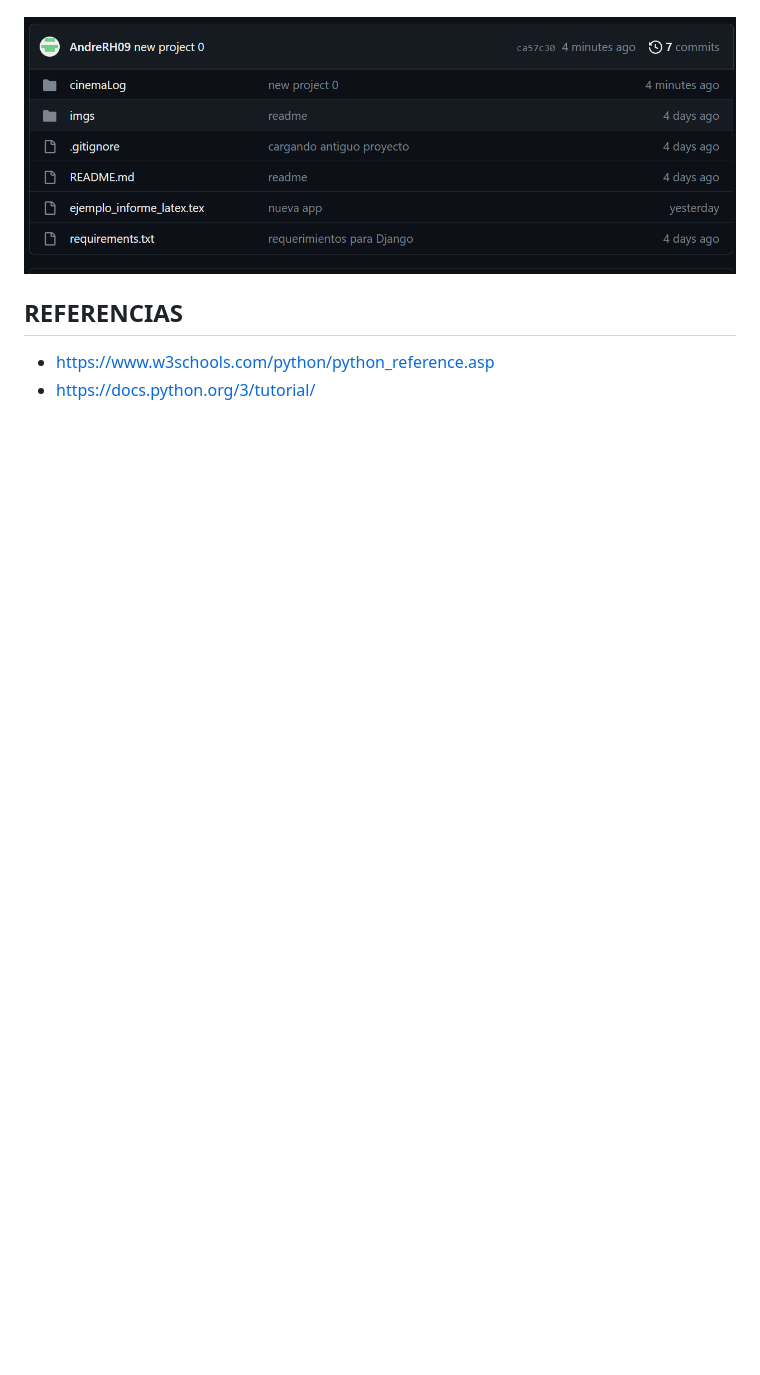
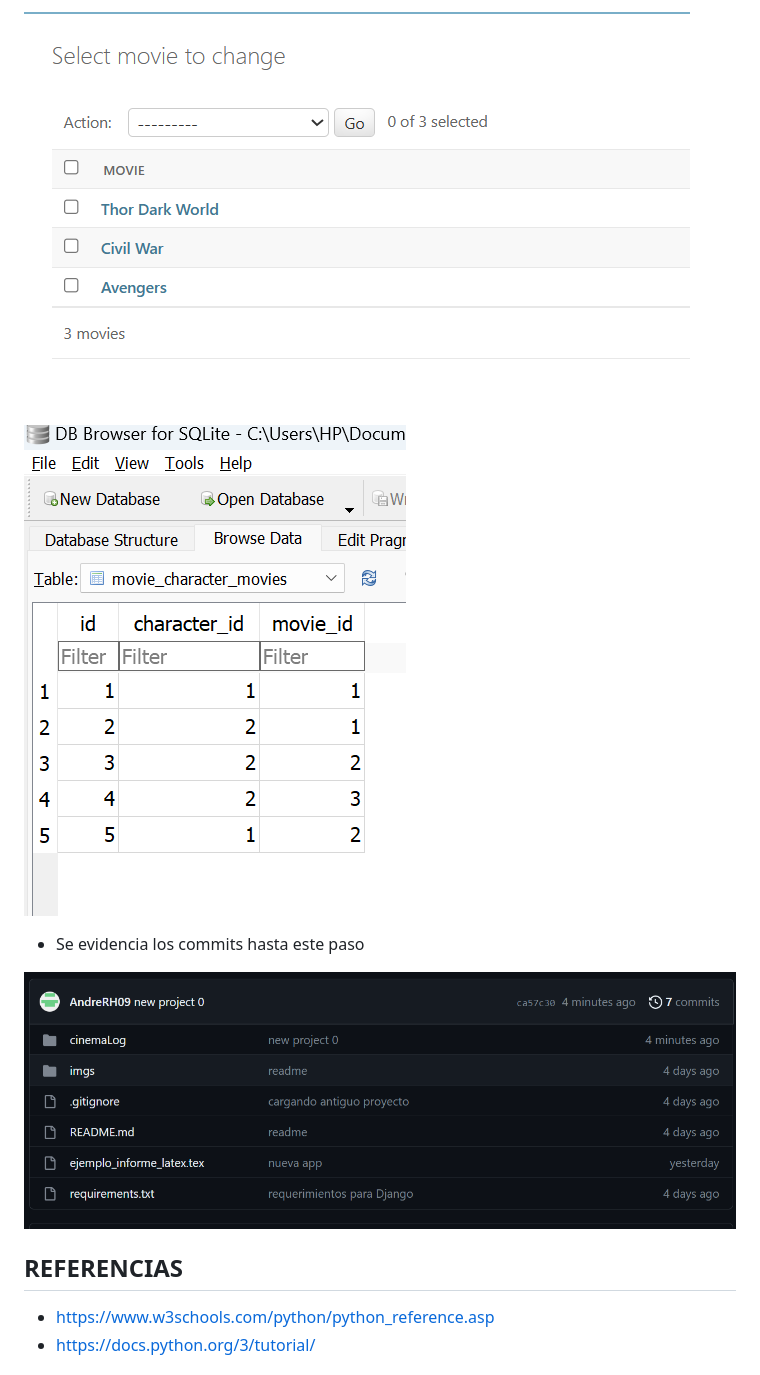
Before and after one commit to AndreRH09/Lab07_RelacionesDe1Amuchos, a Markdown page: README.md, the part around the change printed below. GitHub-like rendering; pictures changed too: imgs/addMovies.png (added), imgs/database3.png (added); blank space fills up the shorter version.

```diff
--- a/README.md
+++ b/README.md
@@ -144,3 +158,9 @@
+![Relacion](imgs/addMovies.png)
+
+![Relacion](imgs/database3.png)
+
+- Se evidencia los commits hasta este paso
+
 ![Relacion](imgs/gitcommit1.png)
 
 
```
Also changed, not shown: other parts of README.md (+14 -0 lines), imgs/addChar.png (added), imgs/gitcommit2.png (added), imgs/relacionMuchoAMuchos.png (added), 5 other files.
